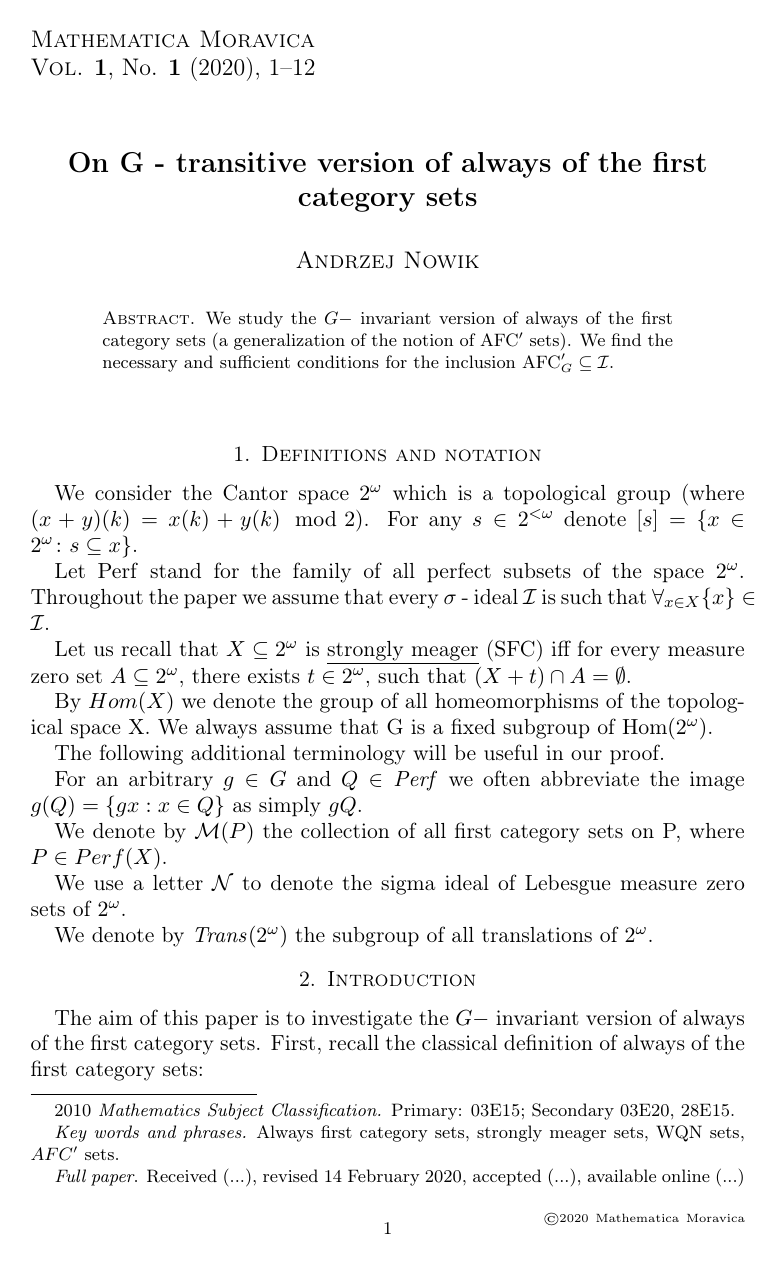
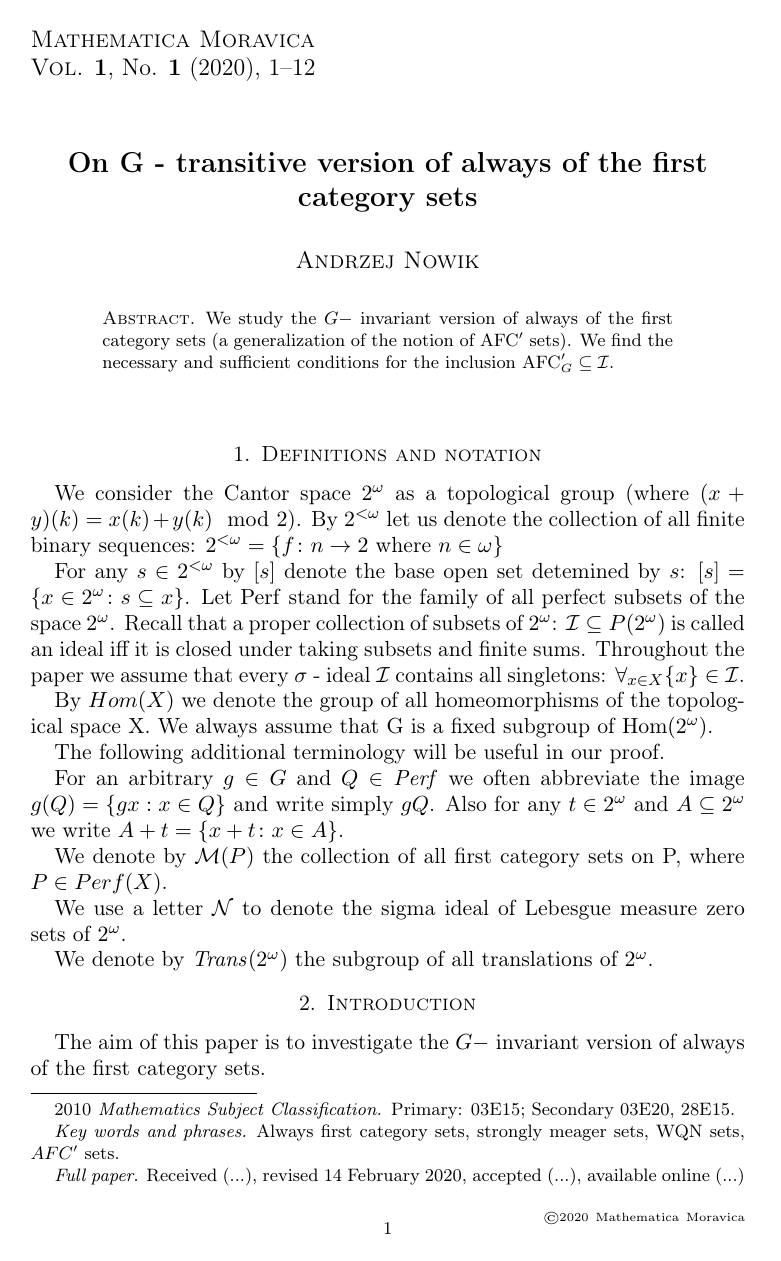
Before and after one commit to srod-prog-cwiczenia/Artykul_O_G_Niezmienniczym_AFC, a LaTeX document (AFCG_moravica.tex): page 1 of 8. Compiled offline with pdfLaTeX.

Commit message:
Kosmetyka nr 1

```diff
--- a/AFCG_moravica.tex
+++ b/AFCG_moravica.tex
@@ -225,21 +225,23 @@ $\afcg \seq \calI$.
 \section{Definitions and notation}
 
 We consider the Cantor space $2^\omega$
-which is a topological group (where
+as a topological group (where
 $(x+y)(k) = x(k) + y(k)\mod 2$).
-%%%TODO: define 2^<omega!
-For any $s\in 2^{<\omega}$ denote
+By $2^{<\omega}$ let us denote the collection of all finite binary sequences:
+$2^{<\omega} = \lbrace f\colon n \to 2 \text{ where } n \in\omega\rbrace$
+
+  For any $s\in 2^{<\omega}$
+by $[s]$ denote the base open set detemined by $s$:
 $[s] = \{x\in\cantor\colon s \subseteq x\}$.
-
   Let $\Perf$ stand for the family of all perfect subsets of the space
 $2^\omega$.
+  Recall that a proper collection of subsets of $\cantor$:
+$\calI \subseteq P(\cantor)$ is called an ideal
+iff it is closed under taking subsets and finite sums.
   Throughout the paper we assume that every $\sigma$ - ideal
-$\calI$ is such that
+$\calI$ contains all singletons:
 $\forall_{x\in X} \lbrace x \rbrace \in \calI$.
 
-  Let us recall that $X\seq\ca$ is \underline{strongly meager}
-(SFC) iff for every measure zero set $A\seq\ca$, there exists $t\in\ca$,
-such that $(X + t) \cap A = \emptyset$.
 %%%%% zbedne, przynajmniej na razie
 %  A subset $X \subset \ca$ is a wQN-set if for each sequence of continuous
 %functions
@@ -256,7 +258,9 @@ The following additional terminology will be useful in our proof.
 
   For an arbitrary $g\in G$ and $Q \in \perf$
 we often abbreviate the image $g(Q) = \lbrace gx: x\in Q \rbrace$
-as simply $gQ$.
+and write simply $gQ$. Also for any $t\in\cantor$ and
+$A \subseteq \cantor$ we write
+$A + t = \lbrace x + t \colon x \in A \rbrace$.
 
   We denote by $\mgr(P)$ the collection of all
 first category sets on P, where $P \in Perf(X)$.
@@ -271,3 +275,7 @@ translations of $\cantor$.
 
 The aim of this paper is to investigate the $G-$ invariant
 version of always of the first category sets.
+
+Let us start with the following, classical definition:
+\begin{definition}
+  A subset $S \subseteq \cantor$ is a {\it Sierpi\'nski set}
```
Also changed, not shown: AFCG_moravica.tex (25 more changed lines). Lines whose indentation alone changed are shown as unchanged.
